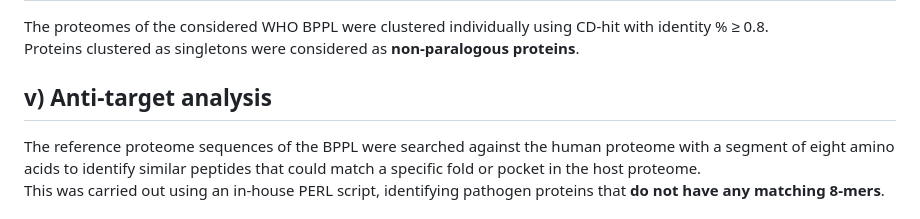
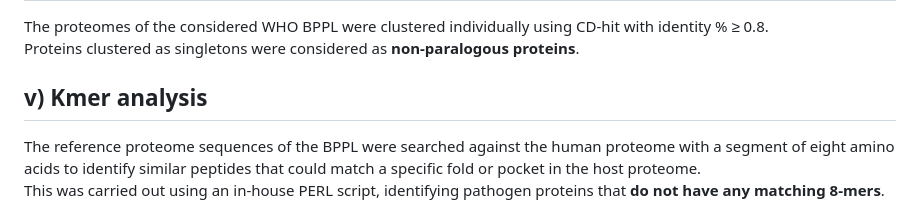
Before and after one commit to AB-DataScienceLab/ARKbase, a Markdown page: ARKbase Analysis/Drug Target/README.md, the part around the change. GitHub-like rendering.

```diff
--- a/ARKbase Analysis/Drug Target/README.md
+++ b/ARKbase Analysis/Drug Target/README.md
@@ -24,7 +24,7 @@ The network centralities were computed using NetworkX, and the proteins in the *
 The proteomes of the considered WHO BPPL were clustered individually using CD-hit with identity % ≥ 0.8.
 Proteins clustered as singletons were considered as **non-paralogous proteins**.
 
-## v) Anti-target analysis
+## v) Kmer analysis
 The reference proteome sequences of the BPPL were searched against the human proteome with a segment of eight amino acids to identify similar peptides that could match a specific fold or pocket in the host proteome.
 This was carried out using an in-house PERL script, identifying pathogen proteins that **do not have any matching 8-mers**.
 
```
